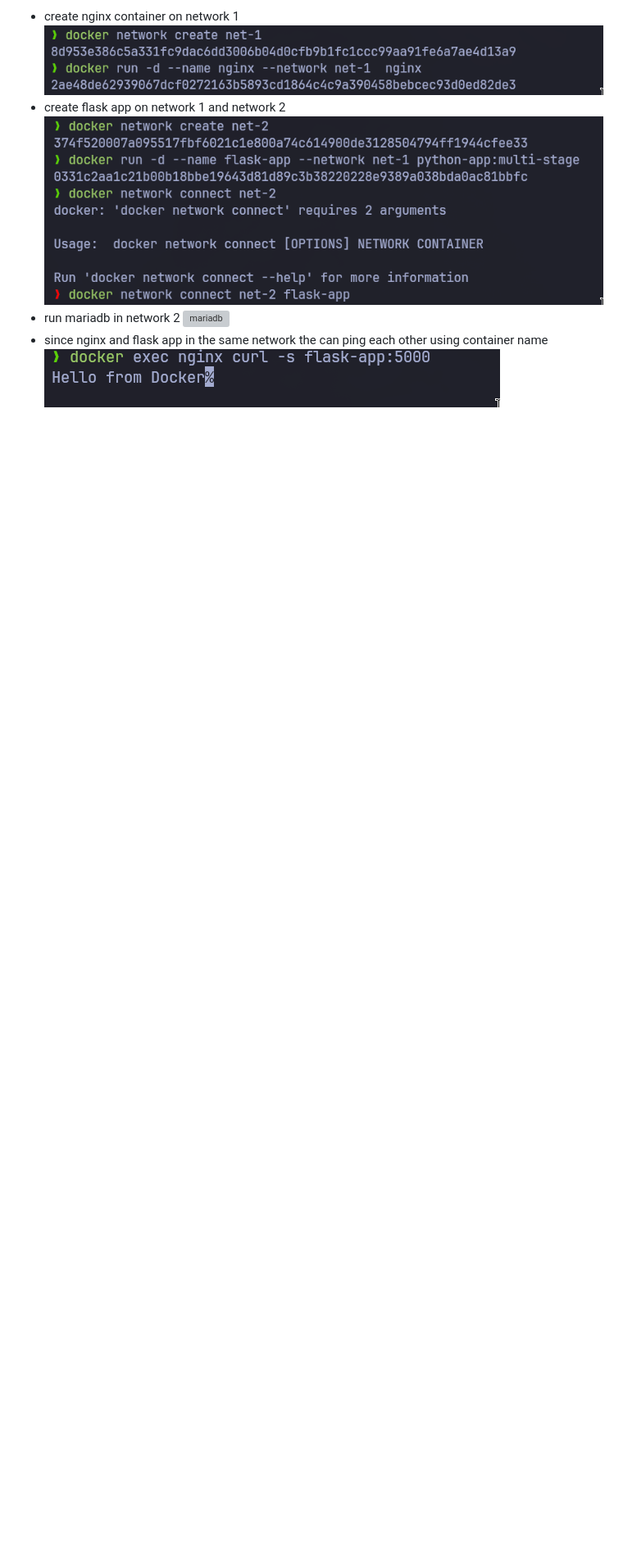
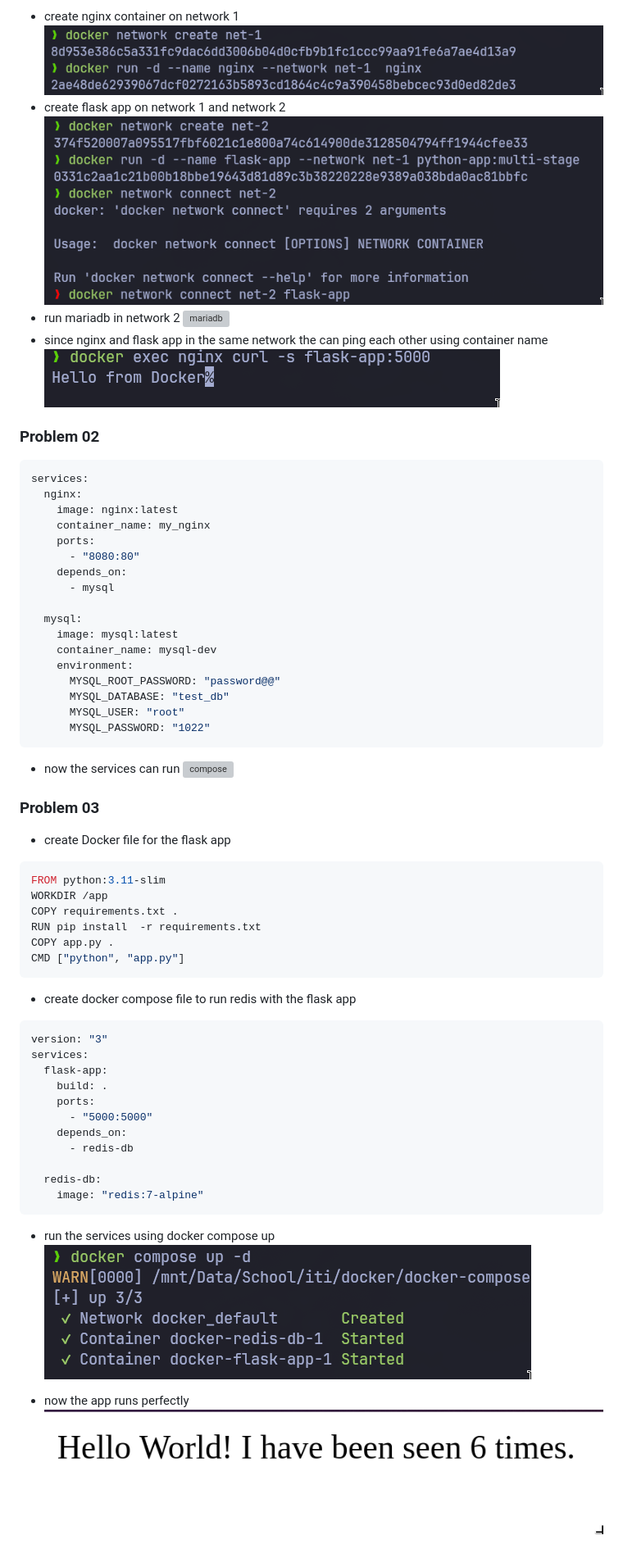
Before and after one commit to mahmoudhalim/learn-docker, a Markdown page: README.md, the part around one of its changes. Shown at 82% size. Rendered like a GitHub page; pictures changed too: assets/2026-03-08-23-29-19.png (added), assets/2026-03-08-23-53-10.png (added); blank space fills up the shorter version; grey boxes are pictures that could not be loaded.

Commit message:
add docker compose lab

````diff
--- a/README.md
+++ b/README.md
@@ -162,3 +170,67 @@ CMD ["python", "hello.py"]
   ![mariadb](assets/2026-03-08-22-18-14.png)
 - since nginx and flask app in the same network the can ping each other using container name
   ![ping](assets/2026-03-08-22-20-26.png)
+
+### Problem 02
+
+<a id="lab-03-problem-02"></a>
+
+```yml
+services:
+  nginx:
+    image: nginx:latest
+    container_name: my_nginx
+    ports:
+      - "8080:80"
+    depends_on:
+      - mysql
+
+  mysql:
+    image: mysql:latest
+    container_name: mysql-dev
+    environment:
+      MYSQL_ROOT_PASSWORD: "password@@"
+      MYSQL_DATABASE: "test_db"
+      MYSQL_USER: "root"
+      MYSQL_PASSWORD: "1022"
+```
+
+- now the services can run
+  ![compose](assets/2026-03-08-22-03-06.png)
+
+### Problem 03
+
+<a id="lab-03-problem-03"></a>
+
+- create Docker file for the flask app
+
+```Dockerfile
+FROM python:3.11-slim
+WORKDIR /app
+COPY requirements.txt .
+RUN pip install  -r requirements.txt
+COPY app.py .
+CMD ["python", "app.py"]
+```
+
+- create docker compose file to run redis with the flask app
+
+```yaml
+version: "3"
+services:
+  flask-app:
+    build: .
+    ports:
+      - "5000:5000"
+    depends_on:
+      - redis-db
+
+  redis-db:
+    image: "redis:7-alpine"
+```
+
+- run the services using docker compose up
+  ![up](assets/2026-03-08-23-29-19.png)
+
+- now the app runs perfectly
+  ![hits](assets/2026-03-08-23-53-10.png)
````
Also changed, not shown: other parts of README.md (+9 -1 lines), 6 other files.
